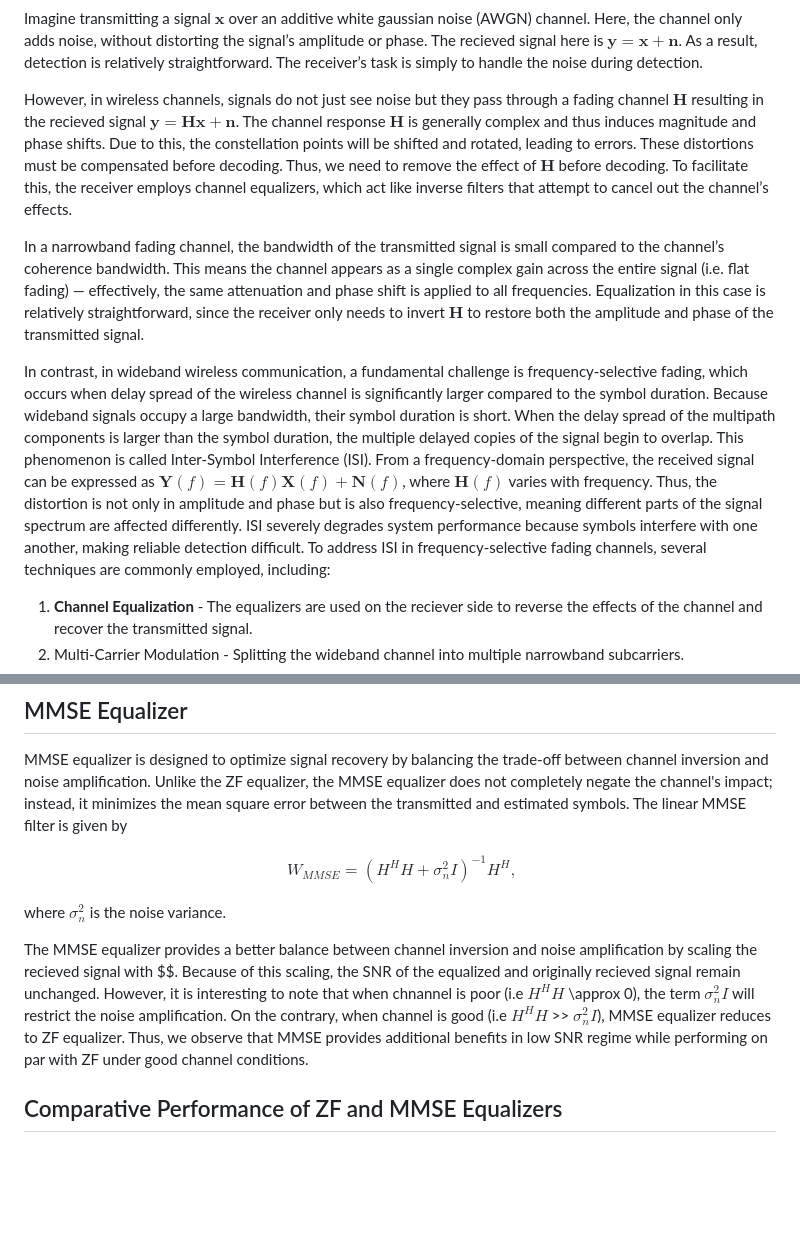
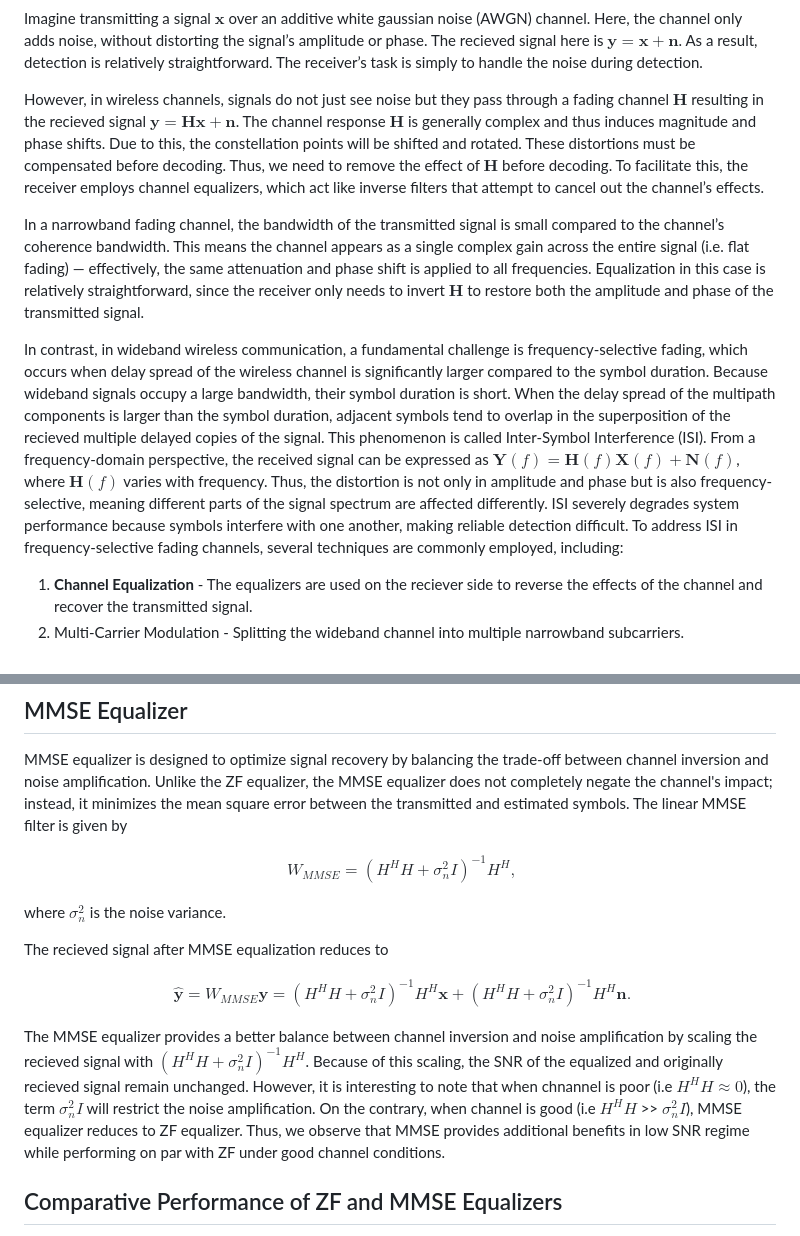
Before and after one commit to virtual-labs/exp-architecture-zf-mmse-iiith, a Markdown page: experiment/theory.md, 2 parts joined by grey strips. Drawn GitHub-style; blank space fills up the shorter version.

```diff
--- a/experiment/theory.md
+++ b/experiment/theory.md
@@ -1,10 +1,10 @@
 Imagine transmitting a signal $\mathbf{x}$ over an additive white gaussian noise (AWGN) channel. Here, the channel only adds noise, without distorting the signal’s amplitude or phase. The recieved signal here is $\mathbf{y} = \mathbf{x}+\mathbf{n}$. As a result, detection is relatively straightforward. The receiver’s task is simply to handle the noise during detection.
 
-However, in wireless channels, signals do not just see noise but they pass through a fading channel $\mathbf{H}$ resulting in the recieved signal $\mathbf{y} = \mathbf{Hx}+\mathbf{n}$. The channel response  $\mathbf{H}$ is generally complex and thus induces magnitude and phase shifts. Due to this, the constellation points will be shifted and rotated, leading to errors. These distortions must be compensated before decoding. Thus, we need to remove the effect of $\mathbf{H}$ before decoding. To facilitate this, the receiver employs channel equalizers, which act like inverse filters that attempt to cancel out the channel’s effects.
+However, in wireless channels, signals do not just see noise but they pass through a fading channel $\mathbf{H}$ resulting in the recieved signal $\mathbf{y} = \mathbf{Hx}+\mathbf{n}$. The channel response  $\mathbf{H}$ is generally complex and thus induces magnitude and phase shifts. Due to this, the constellation points will be shifted and rotated. These distortions must be compensated before decoding. Thus, we need to remove the effect of $\mathbf{H}$ before decoding. To facilitate this, the receiver employs channel equalizers, which act like inverse filters that attempt to cancel out the channel’s effects.
 
 In a narrowband fading channel, the bandwidth of the transmitted signal is small compared to the channel’s coherence bandwidth. This means the channel appears as a single complex gain across the entire signal (i.e. flat fading) — effectively, the same attenuation and phase shift is applied to all frequencies. Equalization in this case is relatively straightforward, since the receiver only needs to invert $\mathbf{H}$ to restore both the amplitude and phase of the transmitted signal.
 
-In contrast, in wideband wireless communication, a fundamental challenge is frequency-selective fading, which occurs when delay spread of the wireless channel is significantly larger compared to the symbol duration. Because wideband signals occupy a large bandwidth, their symbol duration is short. When the delay spread of the multipath components is larger than the symbol duration, the multiple delayed copies of the signal begin to overlap. This phenomenon is called Inter-Symbol Interference (ISI). From a frequency-domain perspective, the received signal can be expressed as $\mathbf{Y}(f) = \mathbf{H}(f)\mathbf{X}(f) + \mathbf{N}(f)$, where $\mathbf{H}(f)$ varies with frequency. Thus, the distortion is not only in amplitude and phase but is also frequency-selective, meaning different parts of the signal spectrum are affected differently. ISI severely degrades system performance because symbols interfere with one another, making reliable detection difficult. To address ISI in frequency-selective fading channels, several techniques are commonly employed, including:
+In contrast, in wideband wireless communication, a fundamental challenge is frequency-selective fading, which occurs when delay spread of the wireless channel is significantly larger compared to the symbol duration. Because wideband signals occupy a large bandwidth, their symbol duration is short. When the delay spread of the multipath components is larger than the symbol duration, adjacent symbols tend to overlap in the superposition of the recieved multiple delayed copies of the signal. This phenomenon is called Inter-Symbol Interference (ISI). From a frequency-domain perspective, the received signal can be expressed as $\mathbf{Y}(f) = \mathbf{H}(f)\mathbf{X}(f) + \mathbf{N}(f)$, where $\mathbf{H}(f)$ varies with frequency. Thus, the distortion is not only in amplitude and phase but is also frequency-selective, meaning different parts of the signal spectrum are affected differently. ISI severely degrades system performance because symbols interfere with one another, making reliable detection difficult. To address ISI in frequency-selective fading channels, several techniques are commonly employed, including:
   1) **Channel Equalization** - The equalizers are used on the reciever side to reverse the effects of the channel and recover the transmitted signal.
   2) Multi-Carrier Modulation - Splitting the wideband channel into multiple narrowband subcarriers.
   3) Spread Spectrum - Spreading the signal over a wide frequency band to reduce the impact of fading on any particular frequency component.
@@ -63,7 +63,15 @@ $$
 
 where $\sigma_n^2$ is the noise variance.
 
-The MMSE equalizer provides a better balance between channel inversion and noise amplification by scaling the recieved signal with $$. Because of this scaling, the SNR of the equalized and originally recieved signal remain unchanged. However, it is interesting to note that when chnannel is poor (i.e $H^HH$ \approx 0), the term  $\sigma_n^2I$ will restrict the noise amplification. On the contrary, when channel is good (i.e $H^HH$ >> $\sigma_n^2I$), MMSE equalizer reduces to ZF equalizer. Thus, we observe that MMSE provides additional benefits in low SNR regime while performing on par with ZF under good channel conditions.
+The recieved signal after MMSE equalization reduces to
+
+$$
+\begin{aligned}
+  \hat{\mathbf{y}} = W_{MMSE}\mathbf{y} = \left(H^HH + \sigma_n^2I\right)^{-1}H^H \mathbf{x} + \left(H^HH + \sigma_n^2I\right)^{-1}H^H\mathbf{n}.
+\end{aligned}
+$$
+
+The MMSE equalizer provides a better balance between channel inversion and noise amplification by scaling the recieved signal with $\left(H^HH + \sigma_n^2I\right)^{-1}H^H$. Because of this scaling, the SNR of the equalized and originally recieved signal remain unchanged. However, it is interesting to note that when chnannel is poor (i.e $H^HH \approx 0$), the term  $\sigma_n^2I$ will restrict the noise amplification. On the contrary, when channel is good (i.e $H^HH$ >> $\sigma_n^2I$), MMSE equalizer reduces to ZF equalizer. Thus, we observe that MMSE provides additional benefits in low SNR regime while performing on par with ZF under good channel conditions.
 
 
 ## Comparative Performance of ZF and MMSE Equalizers
```
